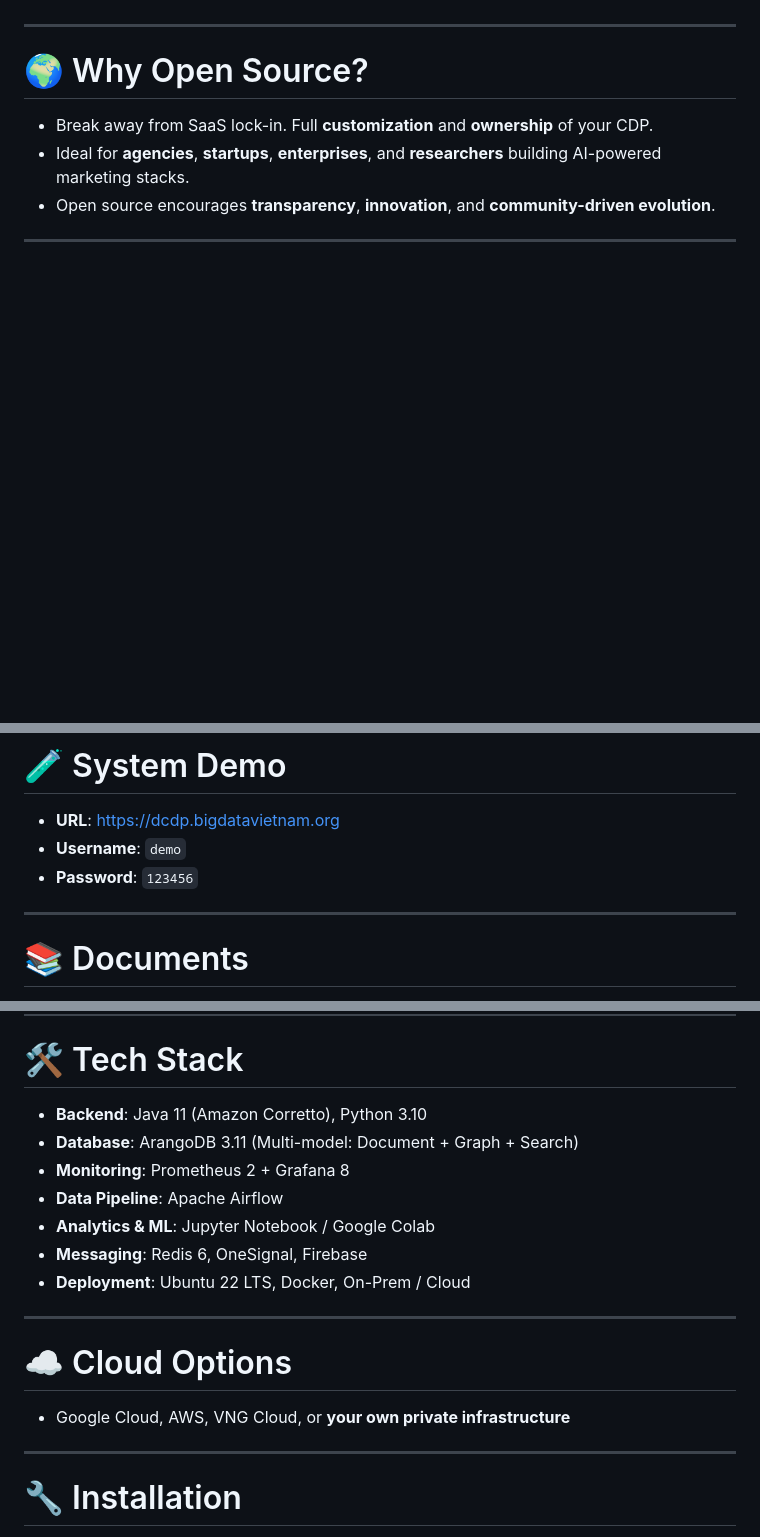
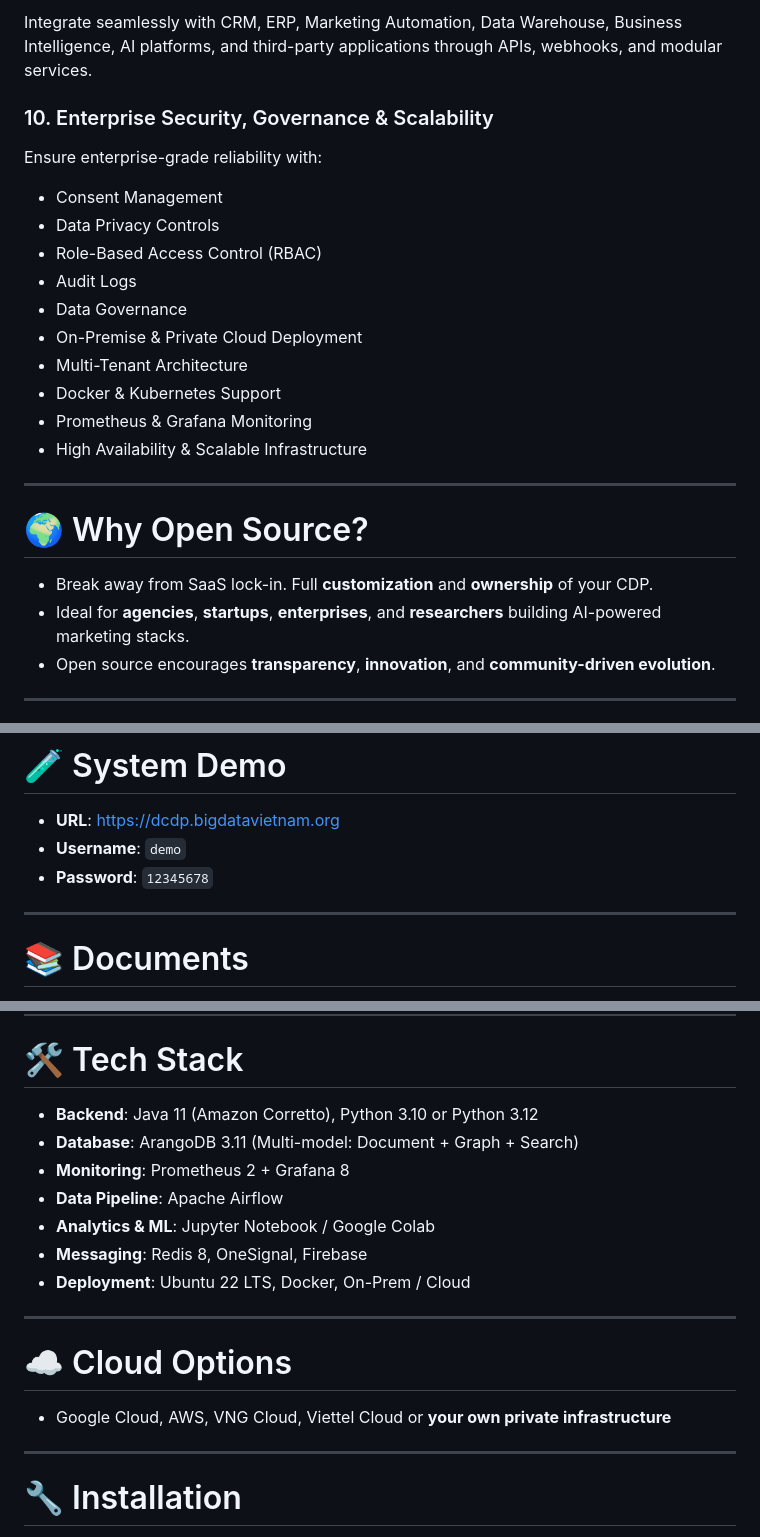
Before and after one commit to trieu/leo-cdp-framework, a Markdown page: README.md, 3 parts joined by grey strips. GitHub-like rendering; blank space fills up the shorter version.

```diff
--- a/README.md
+++ b/README.md
@@ -56,3 +79,20 @@ Designed for developers, data scientists, marketers, and enterprises, LEO CDP en
+Integrate seamlessly with CRM, ERP, Marketing Automation, Data Warehouse, Business Intelligence, AI platforms, and third-party applications through APIs, webhooks, and modular services.
+
+### 10. Enterprise Security, Governance & Scalability
+
+Ensure enterprise-grade reliability with:
+
+* Consent Management
+* Data Privacy Controls
+* Role-Based Access Control (RBAC)
+* Audit Logs
+* Data Governance
+* On-Premise & Private Cloud Deployment
+* Multi-Tenant Architecture
+* Docker & Kubernetes Support
+* Prometheus & Grafana Monitoring
+* High Availability & Scalable Infrastructure
+
 
 ---
 
@@ -88,7 +128,7 @@ Want to contribute? [Join the community](https://www.facebook.com/groups/bigdata
 
 - **URL**: https://dcdp.bigdatavietnam.org
 - **Username**: `demo`
-- **Password**: `123456`
+- **Password**: `12345678`
 
 ---
 
@@ -104,19 +144,19 @@ Want to contribute? [Join the community](https://www.facebook.com/groups/bigdata
 
 # 🛠️ Tech Stack
 
-- **Backend**: Java 11 (Amazon Corretto), Python 3.10
+- **Backend**: Java 11 (Amazon Corretto), Python 3.10 or Python 3.12
 - **Database**: ArangoDB 3.11 (Multi-model: Document + Graph + Search)
 - **Monitoring**: Prometheus 2 + Grafana 8
 - **Data Pipeline**: Apache Airflow
 - **Analytics & ML**: Jupyter Notebook / Google Colab
-- **Messaging**: Redis 6, OneSignal, Firebase
+- **Messaging**: Redis 8, OneSignal, Firebase
 - **Deployment**: Ubuntu 22 LTS, Docker, On-Prem / Cloud
 
 ---
 
 # ☁️ Cloud Options
 
-- Google Cloud, AWS, VNG Cloud, or **your own private infrastructure**
+- Google Cloud, AWS, VNG Cloud, Viettel Cloud or **your own private infrastructure**
 
 ---
 
```
Also changed, not shown: other parts of README.md (+44 -21 lines).
